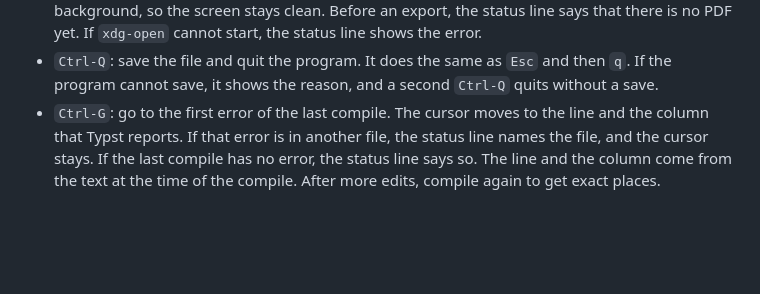
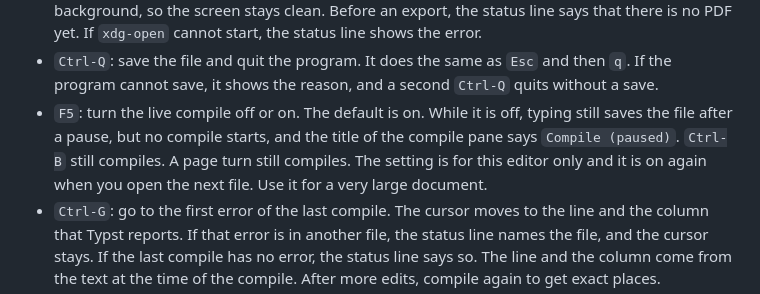
Before and after one commit to Orpheus-21/lazytypst, a Markdown page: README.md, the part around the change. Rendered like a GitHub page; blank space fills up the shorter version.

Commit message:
Document F5
Closes #64

```diff
--- a/README.md
+++ b/README.md
@@ -120,6 +120,7 @@ Keys in the editor:
 - `Ctrl-E`: save the file and export a PDF. The PDF has the name of the compiled file with the ending `.pdf`, in the same folder. Example: `doc.typ` becomes `doc.pdf`. With a main file, the PDF comes from the main file, for example `main.pdf`. The program replaces a PDF with this name without a question. The pane shows the path until the next export, or it shows the errors.
 - `Ctrl-O`: open the last exported PDF in the system viewer. The program starts `xdg-open` in the background, so the screen stays clean. Before an export, the status line says that there is no PDF yet. If `xdg-open` cannot start, the status line shows the error.
 - `Ctrl-Q`: save the file and quit the program. It does the same as `Esc` and then `q`. If the program cannot save, it shows the reason, and a second `Ctrl-Q` quits without a save.
+- `F5`: turn the live compile off or on. The default is on. While it is off, typing still saves the file after a pause, but no compile starts, and the title of the compile pane says `Compile (paused)`. `Ctrl-B` still compiles. A page turn still compiles. The setting is for this editor only and it is on again when you open the next file. Use it for a very large document.
 - `Ctrl-G`: go to the first error of the last compile. The cursor moves to the line and the column that Typst reports. If that error is in another file, the status line names the file, and the cursor stays. If the last compile has no error, the status line says so. The line and the column come from the text at the time of the compile. After more edits, compile again to get exact places.
 - `Alt-Home`: show the first page. `Alt-End`: show the last page. Both start one compile, like a page turn. `Home` and `End` without `Alt` move the cursor.
 - `Alt-Down`: show the next page. `Alt-Up`: show the previous page. Both stop at the first page and at the last page. A page turn starts a compile for the new page. It does not save the file. A fast second press replaces the compile of the first, so the last press decides the page. The title of the preview shows the page on screen and the page count. If the document gets shorter than the page on screen, the program shows the last page.
```
Also changed, not shown: CHANGELOG.md (+1 -0 lines).
